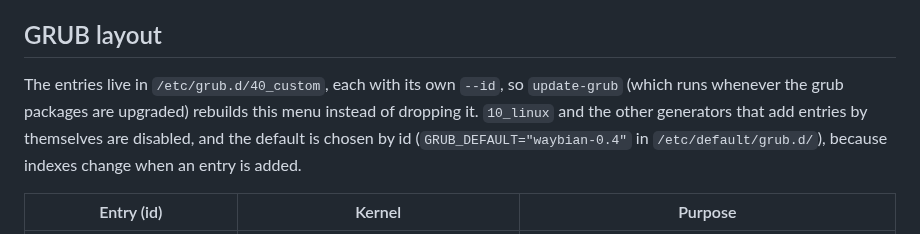
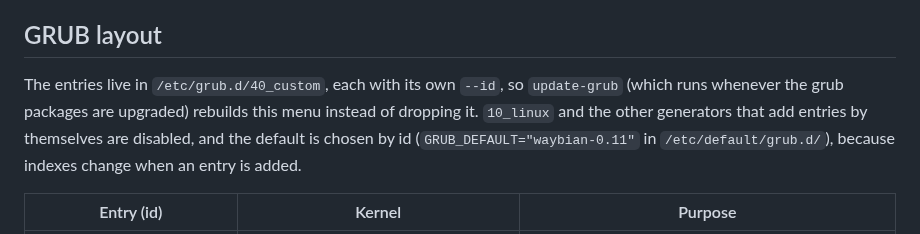
Before and after one commit to samucarre/waybian, a Markdown page: docs/boot-chain.md, the part around the change. Drawn GitHub-style.

```diff
--- a/docs/boot-chain.md
+++ b/docs/boot-chain.md
@@ -49,7 +49,7 @@ Debian ships `m1n1`, `u-boot-asahi` and `asahi-platform`, built for M1/M2. Their
 
 ## GRUB layout
 
-The entries live in `/etc/grub.d/40_custom`, each with its own `--id`, so `update-grub` (which runs whenever the grub packages are upgraded) rebuilds this menu instead of dropping it. `10_linux` and the other generators that add entries by themselves are disabled, and the default is chosen by id (`GRUB_DEFAULT="waybian-0.4"` in `/etc/default/grub.d/`), because indexes change when an entry is added.
+The entries live in `/etc/grub.d/40_custom`, each with its own `--id`, so `update-grub` (which runs whenever the grub packages are upgraded) rebuilds this menu instead of dropping it. `10_linux` and the other generators that add entries by themselves are disabled, and the default is chosen by id (`GRUB_DEFAULT="waybian-0.11"` in `/etc/default/grub.d/`), because indexes change when an entry is added.
 
 | Entry (id) | Kernel | Purpose |
 |---|---|---|
```
Also changed, not shown: docs/desktop.md (+4 -0 lines), forks/README.md (+1 -1 lines), images/airdrop.jpg, images/desktop.jpg, images/notification-centre.jpg (added), images/waybar-panels.jpg.
